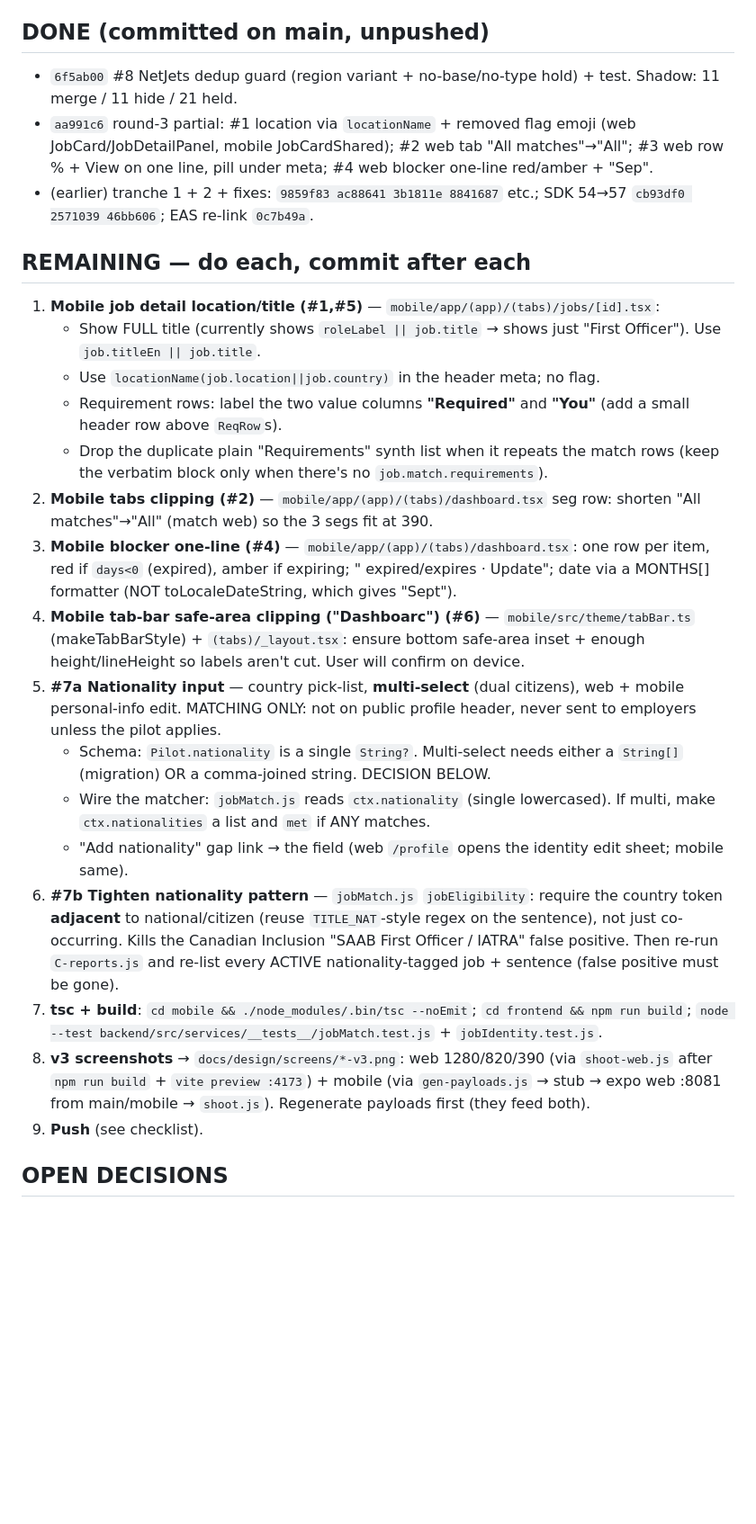
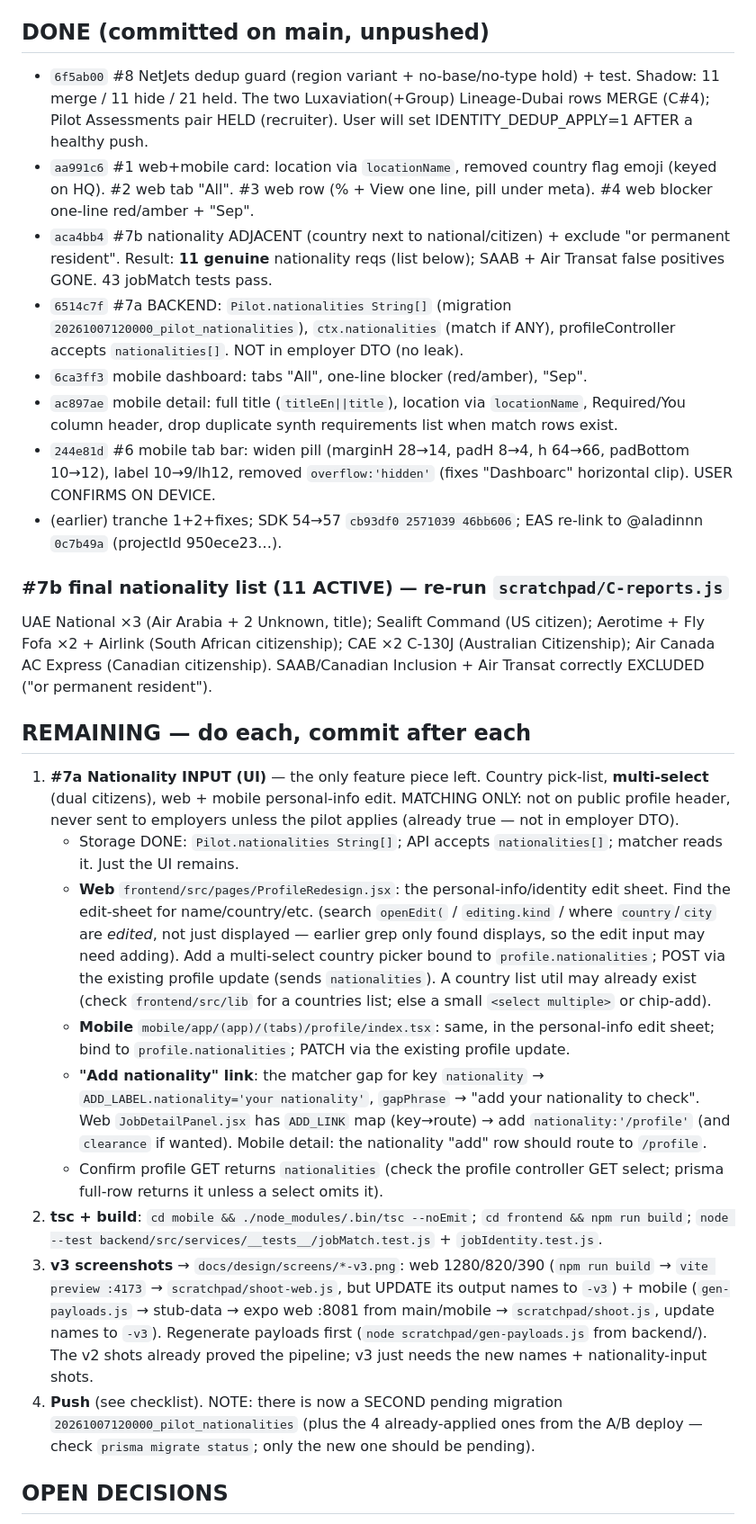
Before and after one commit to gjp9bg9n46-byte/pilot-jobs, a Markdown page: docs/handoff.md, the part around the change. Shown at 90% size. GitHub-like rendering; blank space fills up the shorter version.

Commit message:
docs: handoff update — round 3 status (only #7a UI + screenshots + push remain)

```diff
--- a/docs/handoff.md
+++ b/docs/handoff.md
@@ -17,27 +17,28 @@ Backend talks to prod DB (migrations already applied in the earlier A/B deploy).
 - Scratch scripts: `/private/tmp/claude-501/.../scratchpad/` — `C-reports.js` (event/nat/clearance lists), `dedup-focus.js` (NetJets/Lineage), `gen-payloads.js` + `shoot.js` (mobile shots), `shoot-web.js` (web shots), `postdeploy.js` (key-diff/timing/CronRun), `mon5xx.sh` (30-min 5xx).
 
 ## DONE (committed on main, unpushed)
-- `6f5ab00` #8 NetJets dedup guard (region variant + no-base/no-type hold) + test. Shadow: 11 merge / 11 hide / 21 held.
-- `aa991c6` round-3 partial: #1 location via `locationName` + removed flag emoji (web JobCard/JobDetailPanel, mobile JobCardShared); #2 web tab "All matches"→"All"; #3 web row % + View on one line, pill under meta; #4 web blocker one-line red/amber + "Sep".
-- (earlier) tranche 1 + 2 + fixes: `9859f83 ac88641 3b1811e 8841687` etc.; SDK 54→57 `cb93df0 2571039 46bb606`; EAS re-link `0c7b49a`.
+- `6f5ab00` #8 NetJets dedup guard (region variant + no-base/no-type hold) + test. Shadow: 11 merge / 11 hide / 21 held. The two Luxaviation(+Group) Lineage-Dubai rows MERGE (C#4); Pilot Assessments pair HELD (recruiter). User will set IDENTITY_DEDUP_APPLY=1 AFTER a healthy push.
+- `aa991c6` #1 web+mobile card: location via `locationName`, removed country flag emoji (keyed on HQ). #2 web tab "All". #3 web row (% + View one line, pill under meta). #4 web blocker one-line red/amber + "Sep".
+- `aca4bb4` #7b nationality ADJACENT (country next to national/citizen) + exclude "or permanent resident". Result: **11 genuine** nationality reqs (list below); SAAB + Air Transat false positives GONE. 43 jobMatch tests pass.
+- `6514c7f` #7a BACKEND: `Pilot.nationalities String[]` (migration `20261007120000_pilot_nationalities`), `ctx.nationalities` (match if ANY), profileController accepts `nationalities[]`. NOT in employer DTO (no leak).
+- `6ca3ff3` mobile dashboard: tabs "All", one-line blocker (red/amber), "Sep".
+- `ac897ae` mobile detail: full title (`titleEn||title`), location via `locationName`, Required/You column header, drop duplicate synth requirements list when match rows exist.
+- `244e81d` #6 mobile tab bar: widen pill (marginH 28→14, padH 8→4, h 64→66, padBottom 10→12), label 10→9/lh12, removed `overflow:'hidden'` (fixes "Dashboarc" horizontal clip). USER CONFIRMS ON DEVICE.
+- (earlier) tranche 1+2+fixes; SDK 54→57 `cb93df0 2571039 46bb606`; EAS re-link to @aladinnn `0c7b49a` (projectId 950ece23…).
+
+### #7b final nationality list (11 ACTIVE) — re-run `scratchpad/C-reports.js`
+UAE National ×3 (Air Arabia + 2 Unknown, title); Sealift Command (US citizen); Aerotime + Fly Fofa ×2 + Airlink (South African citizenship); CAE ×2 C-130J (Australian Citizenship); Air Canada AC Express (Canadian citizenship). SAAB/Canadian Inclusion + Air Transat correctly EXCLUDED ("or permanent resident").
 
 ## REMAINING — do each, commit after each
-1. **Mobile job detail location/title (#1,#5)** — `mobile/app/(app)/(tabs)/jobs/[id].tsx`:
-   - Show FULL title (currently shows `roleLabel || job.title` → shows just "First Officer"). Use `job.titleEn || job.title`.
-   - Use `locationName(job.location||job.country)` in the header meta; no flag.
-   - Requirement rows: label the two value columns **"Required"** and **"You"** (add a small header row above `ReqRow`s).
-   - Drop the duplicate plain "Requirements" synth list when it repeats the match rows (keep the verbatim block only when there's no `job.match.requirements`).
-2. **Mobile tabs clipping (#2)** — `mobile/app/(app)/(tabs)/dashboard.tsx` seg row: shorten "All matches"→"All" (match web) so the 3 segs fit at 390.
-3. **Mobile blocker one-line (#4)** — `mobile/app/(app)/(tabs)/dashboard.tsx`: one row per item, red if `days<0` (expired), amber if expiring; "<label> expired/expires <date> · Update"; date via a MONTHS[] formatter (NOT toLocaleDateString, which gives "Sept").
-4. **Mobile tab-bar safe-area clipping ("Dashboarc") (#6)** — `mobile/src/theme/tabBar.ts` (makeTabBarStyle) + `(tabs)/_layout.tsx`: ensure bottom safe-area inset + enough height/lineHeight so labels aren't cut. User will confirm on device.
-5. **#7a Nationality input** — country pick-list, **multi-select** (dual citizens), web + mobile personal-info edit. MATCHING ONLY: not on public profile header, never sent to employers unless the pilot applies.
-   - Schema: `Pilot.nationality` is a single `String?`. Multi-select needs either a `String[]` (migration) OR a comma-joined string. DECISION BELOW.
-   - Wire the matcher: `jobMatch.js` reads `ctx.nationality` (single lowercased). If multi, make `ctx.nationalities` a list and `met` if ANY matches.
-   - "Add nationality" gap link → the field (web `/profile` opens the identity edit sheet; mobile same).
-6. **#7b Tighten nationality pattern** — `jobMatch.js` `jobEligibility`: require the country token **adjacent** to national/citizen (reuse `TITLE_NAT`-style regex on the sentence), not just co-occurring. Kills the Canadian Inclusion "SAAB First Officer / IATRA" false positive. Then re-run `C-reports.js` and re-list every ACTIVE nationality-tagged job + sentence (false positive must be gone).
-7. **tsc + build**: `cd mobile && ./node_modules/.bin/tsc --noEmit`; `cd frontend && npm run build`; `node --test backend/src/services/__tests__/jobMatch.test.js` + `jobIdentity.test.js`.
-8. **v3 screenshots** → `docs/design/screens/*-v3.png`: web 1280/820/390 (via `shoot-web.js` after `npm run build` + `vite preview :4173`) + mobile (via `gen-payloads.js` → stub → expo web :8081 from main/mobile → `shoot.js`). Regenerate payloads first (they feed both).
-9. **Push** (see checklist).
+1. **#7a Nationality INPUT (UI)** — the only feature piece left. Country pick-list, **multi-select** (dual citizens), web + mobile personal-info edit. MATCHING ONLY: not on public profile header, never sent to employers unless the pilot applies (already true — not in employer DTO).
+   - Storage DONE: `Pilot.nationalities String[]`; API accepts `nationalities[]`; matcher reads it. Just the UI remains.
+   - **Web** `frontend/src/pages/ProfileRedesign.jsx`: the personal-info/identity edit sheet. Find the edit-sheet for name/country/etc. (search `openEdit(` / `editing.kind` / where `country`/`city` are *edited*, not just displayed — earlier grep only found displays, so the edit input may need adding). Add a multi-select country picker bound to `profile.nationalities`; POST via the existing profile update (sends `nationalities`). A country list util may already exist (check `frontend/src/lib` for a countries list; else a small `<select multiple>` or chip-add).
+   - **Mobile** `mobile/app/(app)/(tabs)/profile/index.tsx`: same, in the personal-info edit sheet; bind to `profile.nationalities`; PATCH via the existing profile update.
+   - **"Add nationality" link**: the matcher gap for key `nationality` → `ADD_LABEL.nationality='your nationality'`, `gapPhrase` → "add your nationality to check". Web `JobDetailPanel.jsx` has `ADD_LINK` map (key→route) → add `nationality:'/profile'` (and `clearance` if wanted). Mobile detail: the nationality "add" row should route to `/profile`.
+   - Confirm profile GET returns `nationalities` (check the profile controller GET select; prisma full-row returns it unless a select omits it).
+2. **tsc + build**: `cd mobile && ./node_modules/.bin/tsc --noEmit`; `cd frontend && npm run build`; `node --test backend/src/services/__tests__/jobMatch.test.js` + `jobIdentity.test.js`.
+3. **v3 screenshots** → `docs/design/screens/*-v3.png`: web 1280/820/390 (`npm run build` → `vite preview :4173` → `scratchpad/shoot-web.js`, but UPDATE its output names to `-v3`) + mobile (`gen-payloads.js` → stub-data → expo web :8081 from main/mobile → `scratchpad/shoot.js`, update names to `-v3`). Regenerate payloads first (`node scratchpad/gen-payloads.js` from backend/). The v2 shots already proved the pipeline; v3 just needs the new names + nationality-input shots.
+4. **Push** (see checklist). NOTE: there is now a SECOND pending migration `20261007120000_pilot_nationalities` (plus the 4 already-applied ones from the A/B deploy — check `prisma migrate status`; only the new one should be pending).
 
 ## OPEN DECISIONS
 - **Nationality storage**: single `String?` today. For multi-select, simplest reversible = add `Pilot.nationalities String[]` (additive migration) and keep old `nationality` for back-compat, OR store comma-joined in the existing column (no migration). → Leaning: **new `String[]` column** (clean), additive migration `*_pilot_nationalities`. Confirm if a migration is OK (it adds one more to the push).
```
